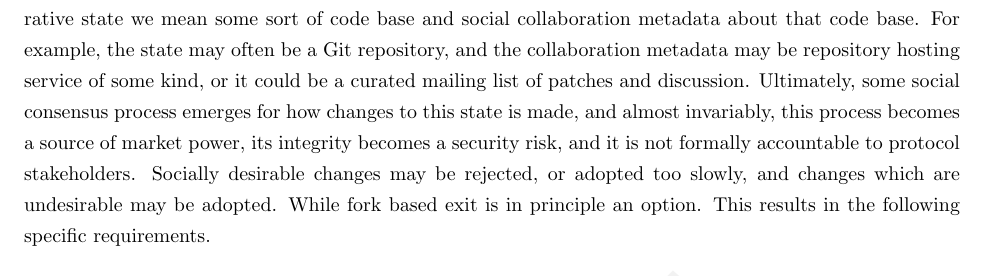
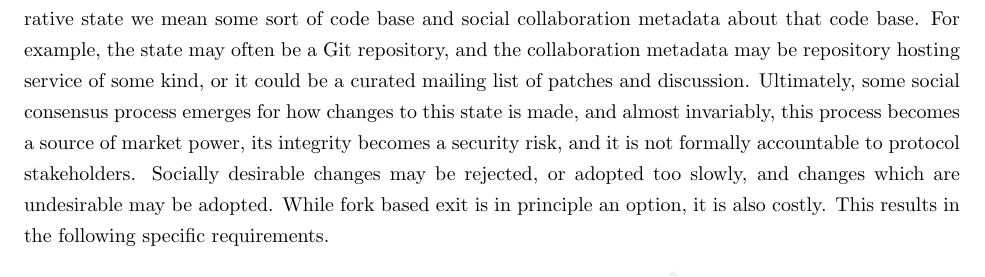
Before and after one commit to bedeho/whitepaper, a LaTeX paper (paper.tex): part of page 31 of 40, cut so that both start at the same text. Compiled offline with pdfLaTeX.

Commit message:
Fix grammar and probable intent

```diff
--- a/paper.tex
+++ b/paper.tex
@@ -1101,7 +1101,7 @@ To address this, the platform has a dedicate working group of contributors who a
 
 \subsubsection{Development}
 
-For a variety of reasons, most software development projects for open stateful protocols end up with an equilibrum where the development process is organized around a canonical collaborative state. By collaborative state we mean some sort of code base and social collaboration metadata about that code base. For example, the state may often be a Git repository, and the collaboration metadata may be repository hosting service of some kind, or it could be a curated mailing list of patches and discussion. Ultimately, some social consensus process emerges for how changes to this state is made, and almost invariably, this process becomes a source of market power, its integrity becomes a security risk, and it is not formally accountable to protocol stakeholders. Socially desirable changes may be rejected, or adopted too slowly, and changes which are undesirable may be adopted. While fork based exit is in principle an option. This results in the following specific requirements.
+For a variety of reasons, most software development projects for open stateful protocols end up with an equilibrum where the development process is organized around a canonical collaborative state. By collaborative state we mean some sort of code base and social collaboration metadata about that code base. For example, the state may often be a Git repository, and the collaboration metadata may be repository hosting service of some kind, or it could be a curated mailing list of patches and discussion. Ultimately, some social consensus process emerges for how changes to this state is made, and almost invariably, this process becomes a source of market power, its integrity becomes a security risk, and it is not formally accountable to protocol stakeholders. Socially desirable changes may be rejected, or adopted too slowly, and changes which are undesirable may be adopted. While fork based exit is in principle an option, it is also costly. This results in the following specific requirements.
 
 \begin{enumerate}
 
```
